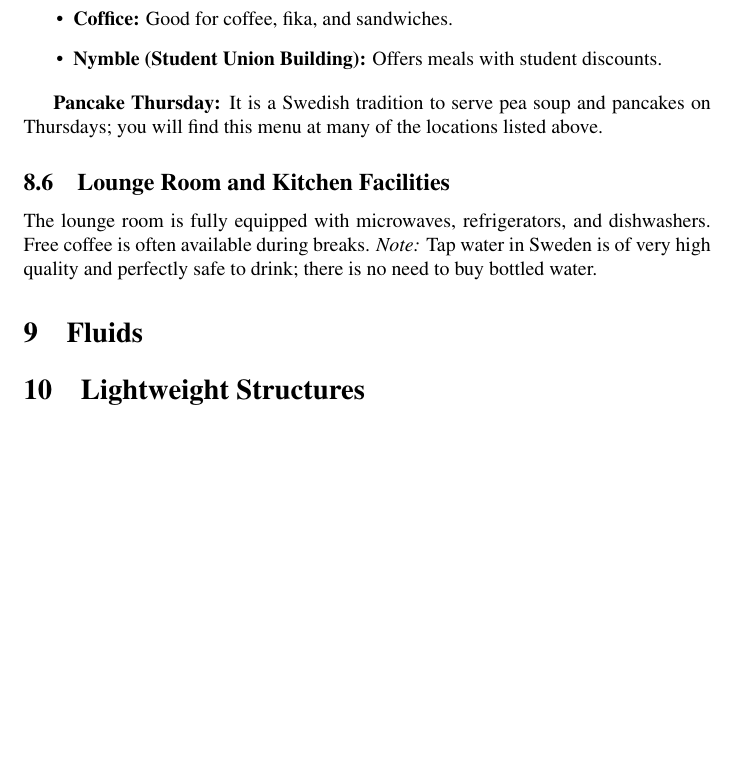
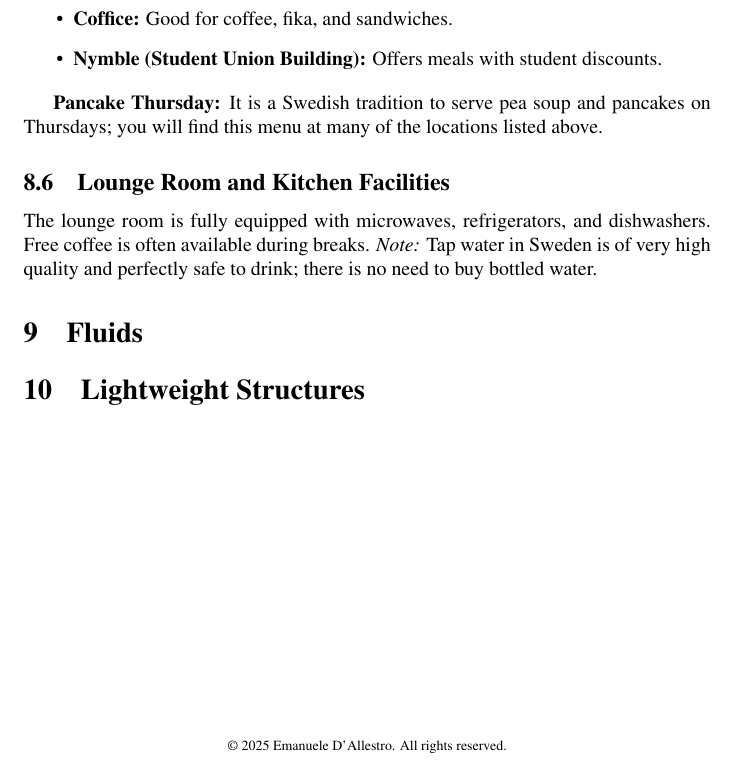
Before and after one commit to EmanueleNene/PhD_guide, a LaTeX document (main.tex): part of page 21 of 21, cut so that both start at the same text, the shorter picture padded with empty space. Compiled offline with pdfLaTeX.

Commit message:
Add copyright and LICENSE

```diff
--- a/main.tex
+++ b/main.tex
@@ -11,7 +11,7 @@
 
 \title{\Huge A guide for fellow PhDs}
 \author{Emanuele D'Allestro}
-\date{\Large July 2025}
+\date{\Large July 2025\\[1cm] \normalsize © 2025 Emanuele D'Allestro. All rights reserved.}
 \begin{document}
 
 \maketitle
@@ -461,4 +461,8 @@ You can appeal the decision from the SWEDISH ETHICAL REVIEW AUTHORITY by contact
 \input{Fluids}
 \input{Lightweight Structures}
 
+
+\vfill
+\centering
+\scriptsize © 2025 Emanuele D'Allestro. All rights reserved.
 \end{document}
```
Also changed, not shown: README.md, 1 other file.
